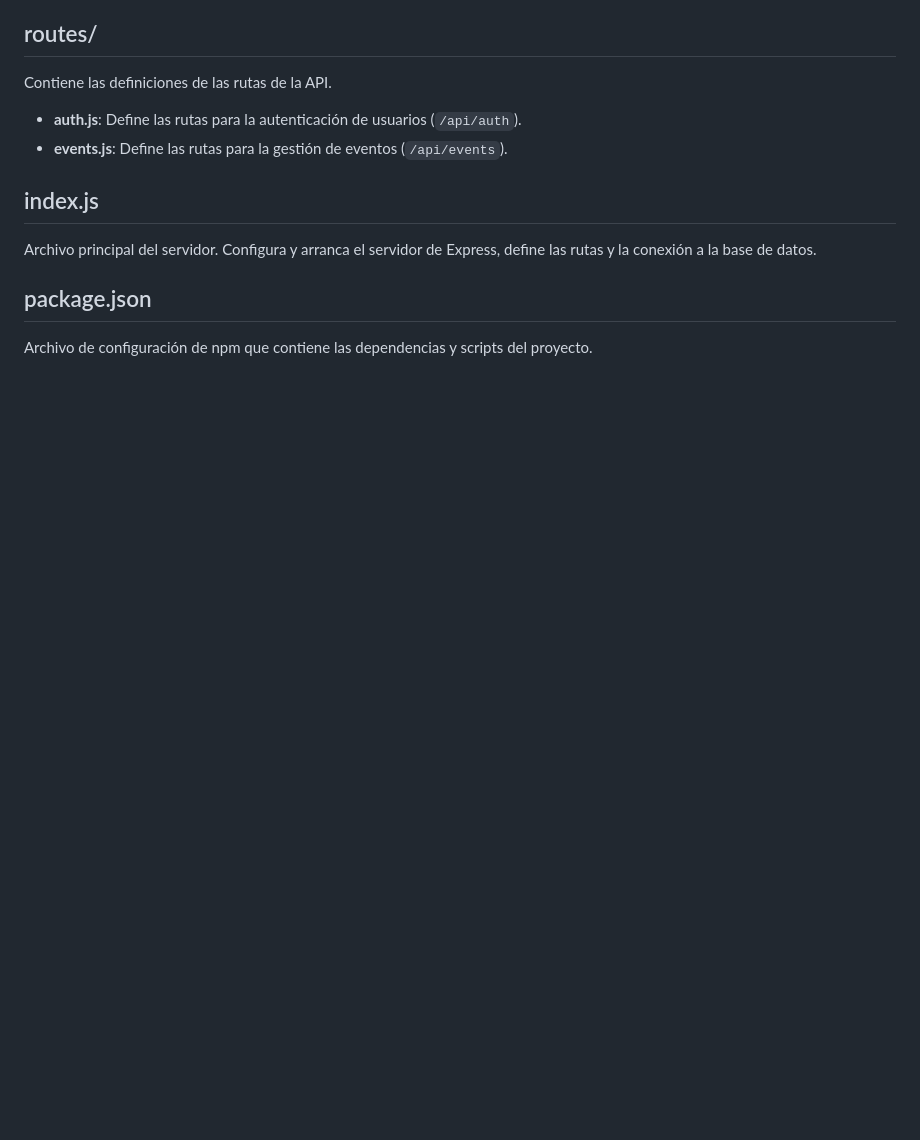
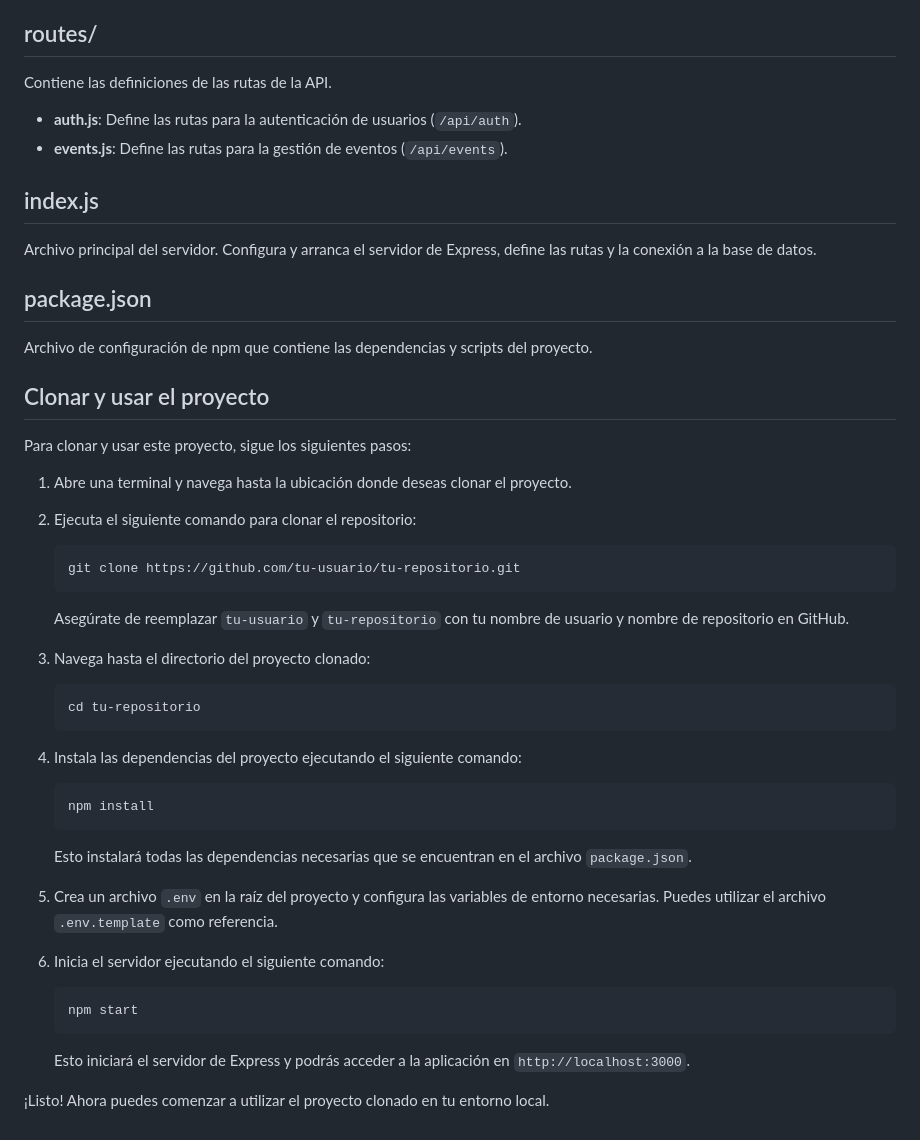
Before and after one commit to HiVladius/MERN_backend, a Markdown page: README.md, the part around the change. GitHub-like rendering; blank space fills up the shorter version.

Commit message:
chore: Actualizar archivo README.md y agregar instrucciones de clonación y uso del proyecto

````diff
--- a/README.md
+++ b/README.md
@@ -77,3 +77,44 @@ Archivo principal del servidor. Configura y arranca el servidor de Express, defi
 
 ## package.json
 Archivo de configuración de npm que contiene las dependencias y scripts del proyecto.
+
+
+## Clonar y usar el proyecto
+
+Para clonar y usar este proyecto, sigue los siguientes pasos:
+
+1. Abre una terminal y navega hasta la ubicación donde deseas clonar el proyecto.
+
+2. Ejecuta el siguiente comando para clonar el repositorio:
+
+    ```bash
+    git clone https://github.com/tu-usuario/tu-repositorio.git
+    ```
+
+    Asegúrate de reemplazar `tu-usuario` y `tu-repositorio` con tu nombre de usuario y nombre de repositorio en GitHub.
+
+3. Navega hasta el directorio del proyecto clonado:
+
+    ```bash
+    cd tu-repositorio
+    ```
+
+4. Instala las dependencias del proyecto ejecutando el siguiente comando:
+
+    ```bash
+    npm install
+    ```
+
+    Esto instalará todas las dependencias necesarias que se encuentran en el archivo `package.json`.
+
+5. Crea un archivo `.env` en la raíz del proyecto y configura las variables de entorno necesarias. Puedes utilizar el archivo `.env.template` como referencia.
+
+6. Inicia el servidor ejecutando el siguiente comando:
+
+    ```bash
+    npm start
+    ```
+
+    Esto iniciará el servidor de Express y podrás acceder a la aplicación en `http://localhost:3000`.
+
+¡Listo! Ahora puedes comenzar a utilizar el proyecto clonado en tu entorno local.
````
